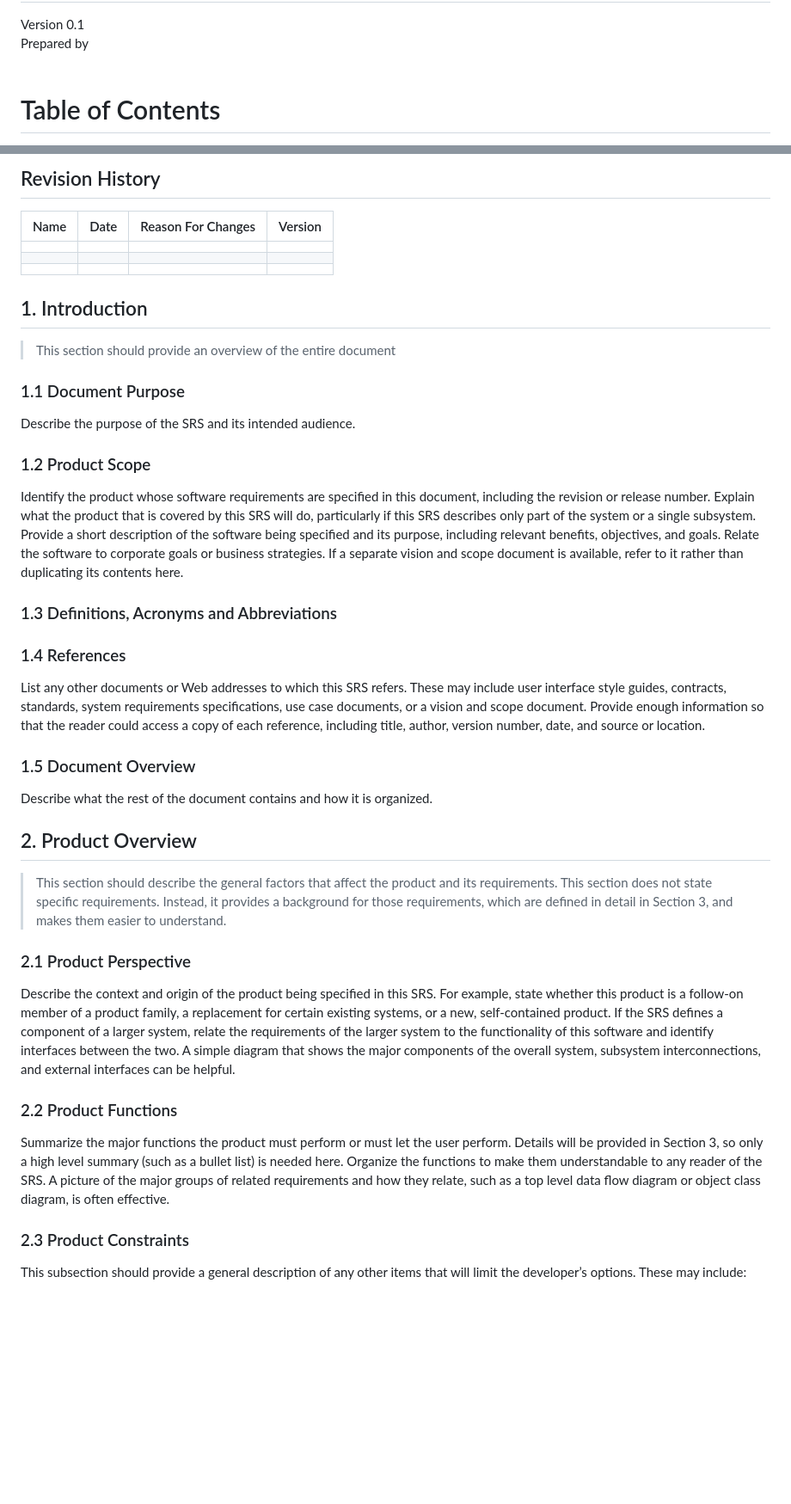
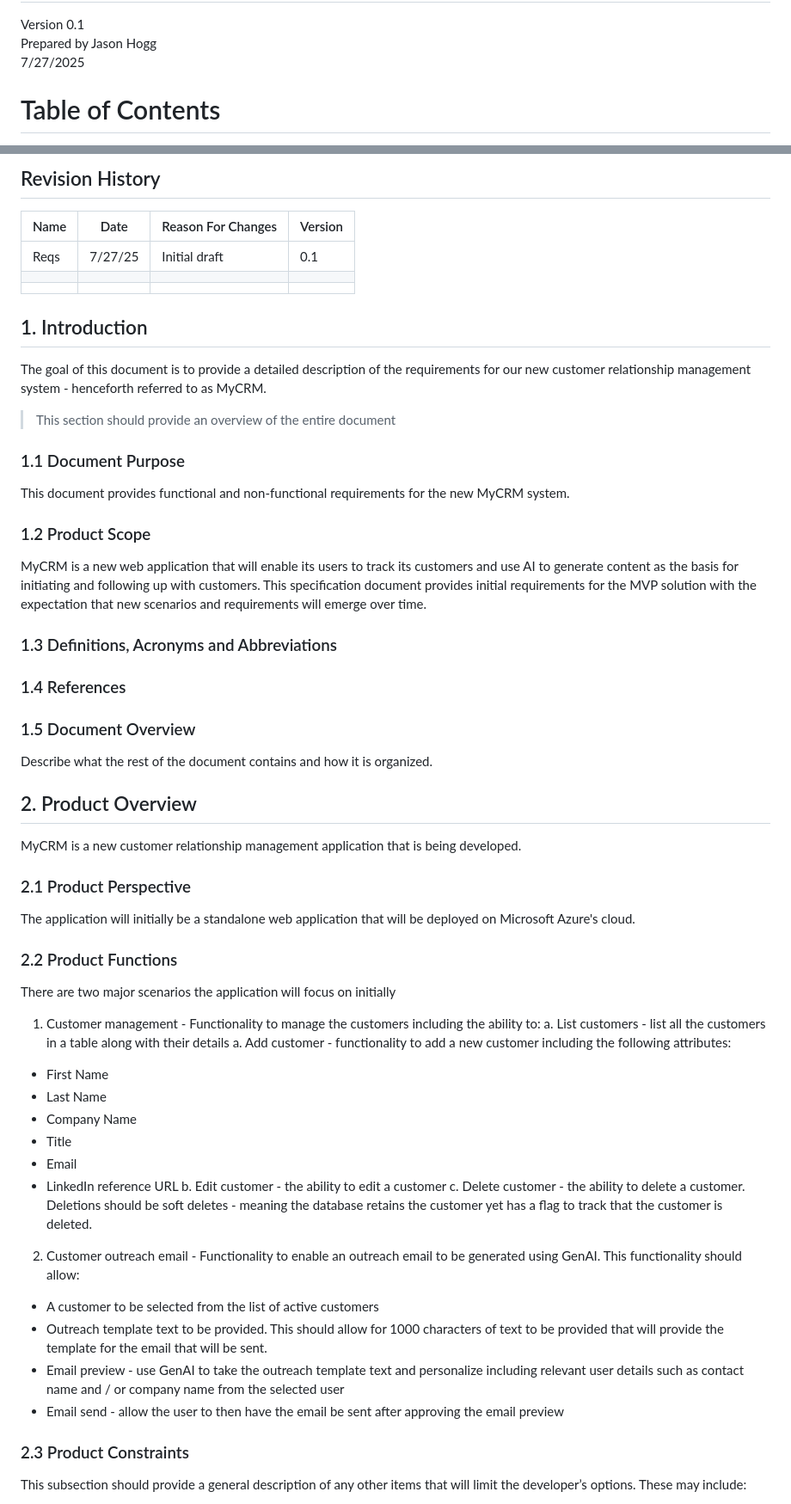
Before and after one commit to jasonnewyork/docgen, a Markdown page: requirements.md, 2 parts joined by grey strips. Shown at 86% size. Drawn GitHub-style; blank space fills up the shorter version.

```diff
--- a/requirements.md
+++ b/requirements.md
@@ -4,8 +4,7 @@
 
 Version 0.1
-Prepared by <author>
-<organization>
-<date created>
+Prepared by Jason Hogg
+7/27/2025
 
 Table of Contents
 =================
@@ -50,35 +49,59 @@ Table of Contents
 ## Revision History
 | Name | Date    | Reason For Changes  | Version   |
 | ---- | ------- | ------------------- | --------- |
-|      |         |                     |           |
+| Reqs | 7/27/25 | Initial draft       |    0.1    |
 |      |         |                     |           |
 |      |         |                     |           |
 
 ## 1. Introduction
+The goal of this document is to provide a detailed description of the requirements for our new customer relationship management system - henceforth referred to as MyCRM.
+
 > This section should provide an overview of the entire document
 
 ### 1.1 Document Purpose
-Describe the purpose of the SRS and its intended audience.
+This document provides functional and non-functional requirements for the new MyCRM system.
 
 ### 1.2 Product Scope
-Identify the product whose software requirements are specified in this document, including the revision or release number. Explain what the product that is covered by this SRS will do, particularly if this SRS describes only part of the system or a single subsystem. Provide a short description of the software being specified and its purpose, including relevant benefits, objectives, and goals. Relate the software to corporate goals or business strategies. If a separate vision and scope document is available, refer to it rather than duplicating its contents here.
+<!-- Identify the product whose software requirements are specified in this document, including the revision or release number. Explain what the product that is covered by this SRS will do, particularly if this SRS describes only part of the system or a single subsystem. Provide a short description of the software being specified and its purpose, including relevant benefits, objectives, and goals. Relate the software to corporate goals or business strategies. If a separate vision and scope document is available, refer to it rather than duplicating its contents here. -->
+MyCRM is a new web application that will enable its users to track its customers and use AI to generate content as the basis for initiating and following up with customers. This specification document provides initial requirements for the MVP solution with the expectation that  new scenarios and requirements will emerge over time.
 
 ### 1.3 Definitions, Acronyms and Abbreviations
 
 ### 1.4 References
-List any other documents or Web addresses to which this SRS refers. These may include user interface style guides, contracts, standards, system requirements specifications, use case documents, or a vision and scope document. Provide enough information so that the reader could access a copy of each reference, including title, author, version number, date, and source or location.
+<!-- List any other documents or Web addresses to which this SRS refers. These may include user interface style guides, contracts, standards, system requirements specifications, use case documents, or a vision and scope document. Provide enough information so that the reader could access a copy of each reference, including title, author, version number, date, and source or location.-->
 
 ### 1.5 Document Overview
 Describe what the rest of the document contains and how it is organized.
 
 ## 2. Product Overview
-> This section should describe the general factors that affect the product and its requirements. This section does not state specific requirements. Instead, it provides a background for those requirements, which are defined in detail in Section 3, and makes them easier to understand.
+MyCRM is a new customer relationship management application that is being developed.
+<!-- >> This section should describe the general factors that affect the product and its requirements. This section does not state specific requirements. Instead, it provides a background for those requirements, which are defined in detail in Section 3, and makes them easier to understand. -->
 
 ### 2.1 Product Perspective
-Describe the context and origin of the product being specified in this SRS. For example, state whether this product is a follow-on member of a product family, a replacement for certain existing systems, or a new, self-contained product. If the SRS defines a component of a larger system, relate the requirements of the larger system to the functionality of this software and identify interfaces between the two. A simple diagram that shows the major components of the overall system, subsystem interconnections, and external interfaces can be helpful.
+<!-- Describe the context and origin of the product being specified in this SRS. For example, state whether this product is a follow-on member of a product family, a replacement for certain existing systems, or a new, self-contained product. If the SRS defines a component of a larger system, relate the requirements of the larger system to the functionality of this software and identify interfaces between the two. A simple diagram that shows the major components of the overall system, subsystem interconnections, and external interfaces can be helpful. -->
+The application will initially be a standalone web application that will be deployed on Microsoft Azure's cloud.
 
 ### 2.2 Product Functions
-Summarize the major functions the product must perform or must let the user perform. Details will be provided in Section 3, so only a high level summary (such as a bullet list) is needed here. Organize the functions to make them understandable to any reader of the SRS. A picture of the major groups of related requirements and how they relate, such as a top level data flow diagram or object class diagram, is often effective.
+<!-- Summarize the major functions the product must perform or must let the user perform. Details will be provided in Section 3, so only a high level summary (such as a bullet list) is needed here. Organize the functions to make them understandable to any reader of the SRS. A picture of the major groups of related requirements and how they relate, such as a top level data flow diagram or object class diagram, is often effective. -->
+There are two major scenarios the application will focus on initially
+
+1. Customer management - Functionality to manage the customers including the ability to:
+a. List customers - list all the customers in a table along with their details
+a. Add customer - functionality to add a new customer including the following attributes:
+- First Name
+- Last Name
+- Company Name
+- Title
+- Email
+- LinkedIn reference URL
+b. Edit customer - the ability to edit a customer
+c. Delete customer - the ability to delete a customer. Deletions should be soft deletes - meaning the database retains the customer yet has a flag to track that the customer is deleted.
+
+2. Customer outreach email - Functionality to enable an outreach email to be generated using GenAI. This functionality should allow:
+- A  customer to be selected from the list of active customers
+- Outreach template text to be provided. This should allow for 1000 characters of text to be provided that will provide the template for the email that will be sent.
+- Email preview - use  GenAI  to take the outreach template text and personalize including relevant user details such as contact name and / or company name from the selected user
+- Email send - allow the user to then have the email be sent after approving the email preview
 
 ### 2.3 Product Constraints
 This subsection should provide a general description of any other items that will limit the developer’s options. These may include:
```
Also changed, not shown: other parts of requirements.md (+1 -1 lines).
